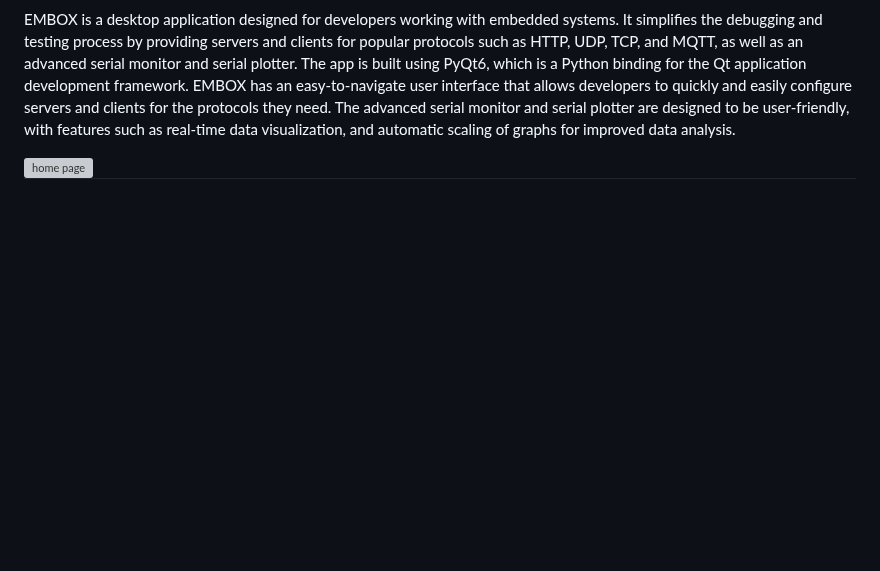
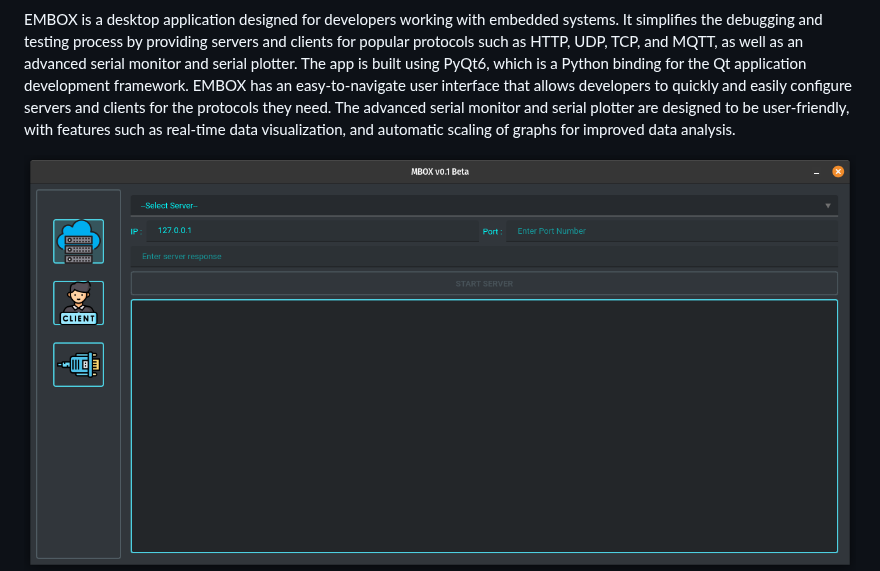
Before and after one commit to TECHPROGENY/embox-embedded-toolkit, a Markdown page: README.md, the part around the change. GitHub-like rendering; blank space fills up the shorter version; grey boxes are pictures that could not be loaded.

```diff
--- a/README.md
+++ b/README.md
@@ -4,7 +4,7 @@
 
 EMBOX is a desktop application designed for developers working with embedded systems. It simplifies the debugging and testing process by providing servers and clients for popular protocols such as HTTP, UDP, TCP, and MQTT, as well as an advanced serial monitor and serial plotter. The app is built using PyQt6, which is a Python binding for the Qt application development framework. EMBOX has an easy-to-navigate user interface that allows developers to quickly and easily configure servers and clients for the protocols they need. The advanced serial monitor and serial plotter are designed to be user-friendly, with features such as real-time data visualization, and automatic scaling of graphs for improved data analysis.
 
-![home page](https://github.com/TECHPROGENY/embox-embedded-toolkit/blob/main/files/home.png)
+![home page](https://github.com/TECHPROGENY/embox-embedded-toolkit/blob/main/files/start-up.png)
 ![serial plotter](https://github.com/TECHPROGENY/embox-embedded-toolkit/blob/main/files/plotter.png)
 
 # Features
```
